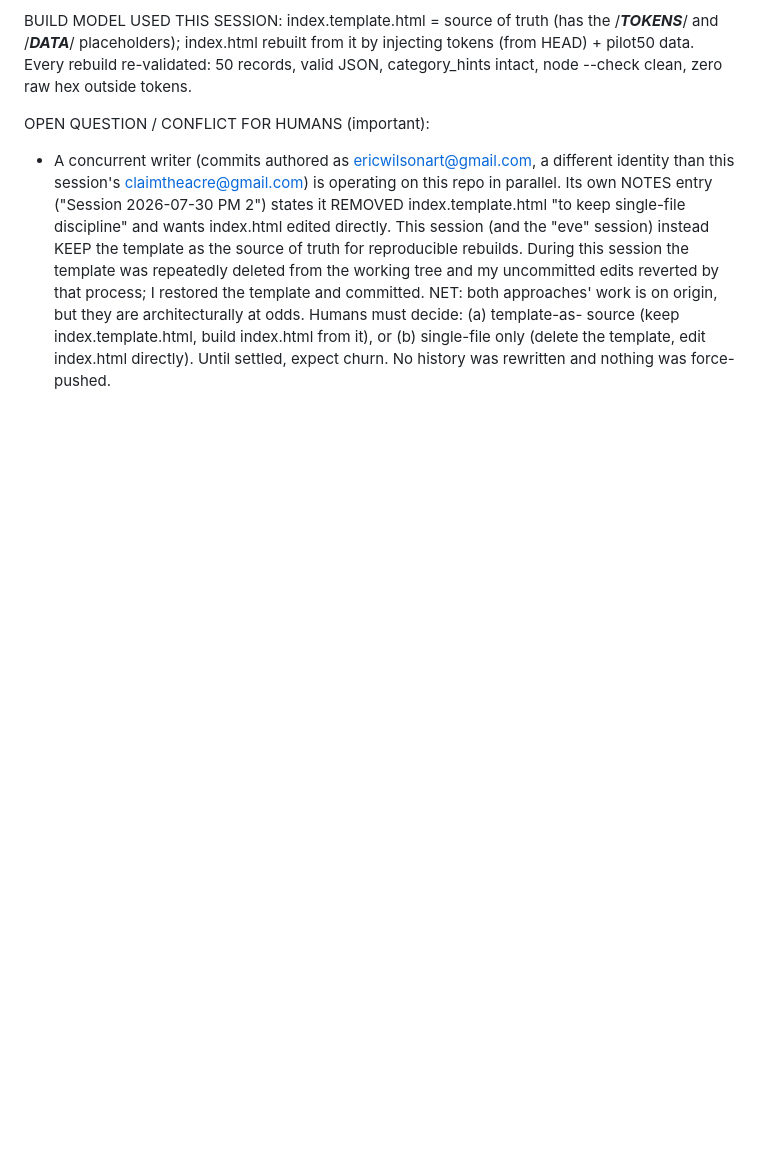
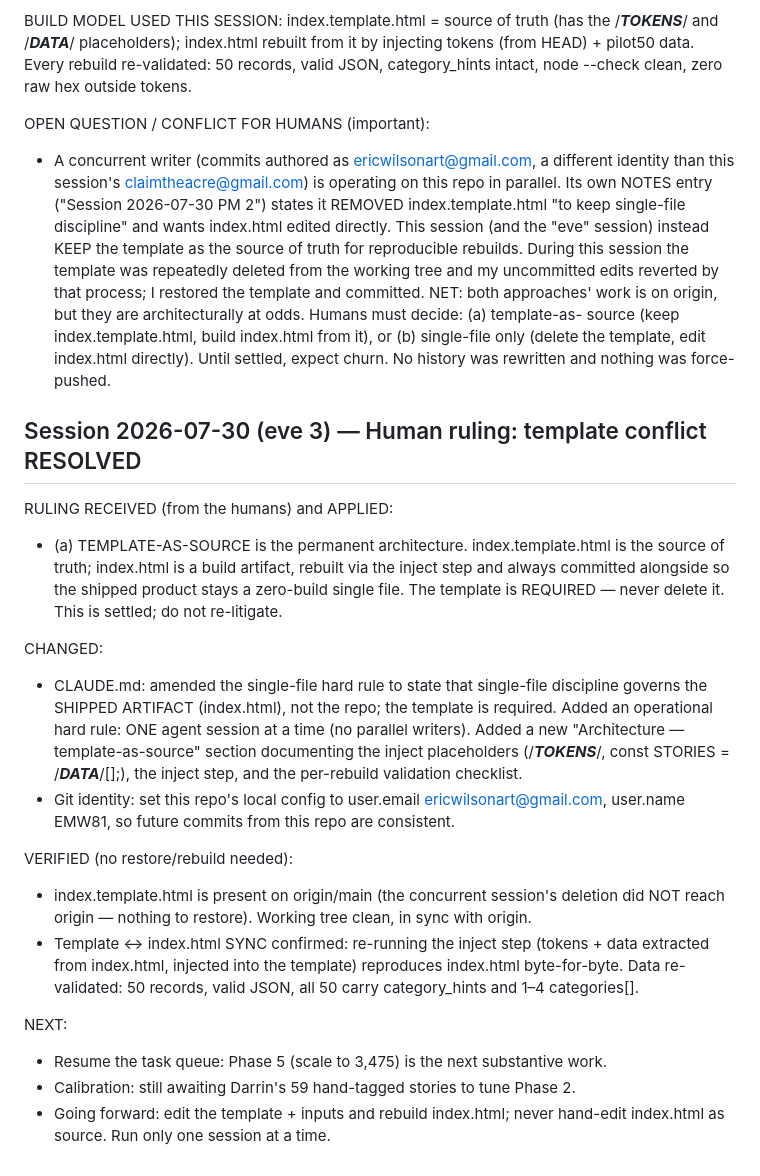
Before and after one commit to EMW81/moh-app, a Markdown page: NOTES.md, the part around the change. GitHub-like rendering; blank space fills up the shorter version.

```diff
--- a/NOTES.md
+++ b/NOTES.md
@@ -195,3 +195,35 @@ OPEN QUESTION / CONFLICT FOR HUMANS (important):
   source (keep index.template.html, build index.html from it), or (b) single-file only
   (delete the template, edit index.html directly). Until settled, expect churn.
   No history was rewritten and nothing was force-pushed.
+
+## Session 2026-07-30 (eve 3) — Human ruling: template conflict RESOLVED
+
+RULING RECEIVED (from the humans) and APPLIED:
+- (a) TEMPLATE-AS-SOURCE is the permanent architecture. index.template.html is the
+  source of truth; index.html is a build artifact, rebuilt via the inject step and
+  always committed alongside so the shipped product stays a zero-build single file.
+  The template is REQUIRED — never delete it. This is settled; do not re-litigate.
+
+CHANGED:
+- CLAUDE.md: amended the single-file hard rule to state that single-file discipline
+  governs the SHIPPED ARTIFACT (index.html), not the repo; the template is required.
+  Added an operational hard rule: ONE agent session at a time (no parallel writers).
+  Added a new "Architecture — template-as-source" section documenting the inject
+  placeholders (/*__TOKENS__*/, const STORIES = /*__DATA__*/[];), the inject step,
+  and the per-rebuild validation checklist.
+- Git identity: set this repo's local config to user.email ericwilsonart@gmail.com,
+  user.name EMW81, so future commits from this repo are consistent.
+
+VERIFIED (no restore/rebuild needed):
+- index.template.html is present on origin/main (the concurrent session's deletion
+  did NOT reach origin — nothing to restore). Working tree clean, in sync with origin.
+- Template ↔ index.html SYNC confirmed: re-running the inject step (tokens + data
+  extracted from index.html, injected into the template) reproduces index.html
+  byte-for-byte. Data re-validated: 50 records, valid JSON, all 50 carry
+  category_hints and 1–4 categories[].
+
+NEXT:
+- Resume the task queue: Phase 5 (scale to 3,475) is the next substantive work.
+- Calibration: still awaiting Darrin's 59 hand-tagged stories to tune Phase 2.
+- Going forward: edit the template + inputs and rebuild index.html; never hand-edit
+  index.html as source. Run only one session at a time.
```
Also changed, not shown: CLAUDE.md (+28 -3 lines).
